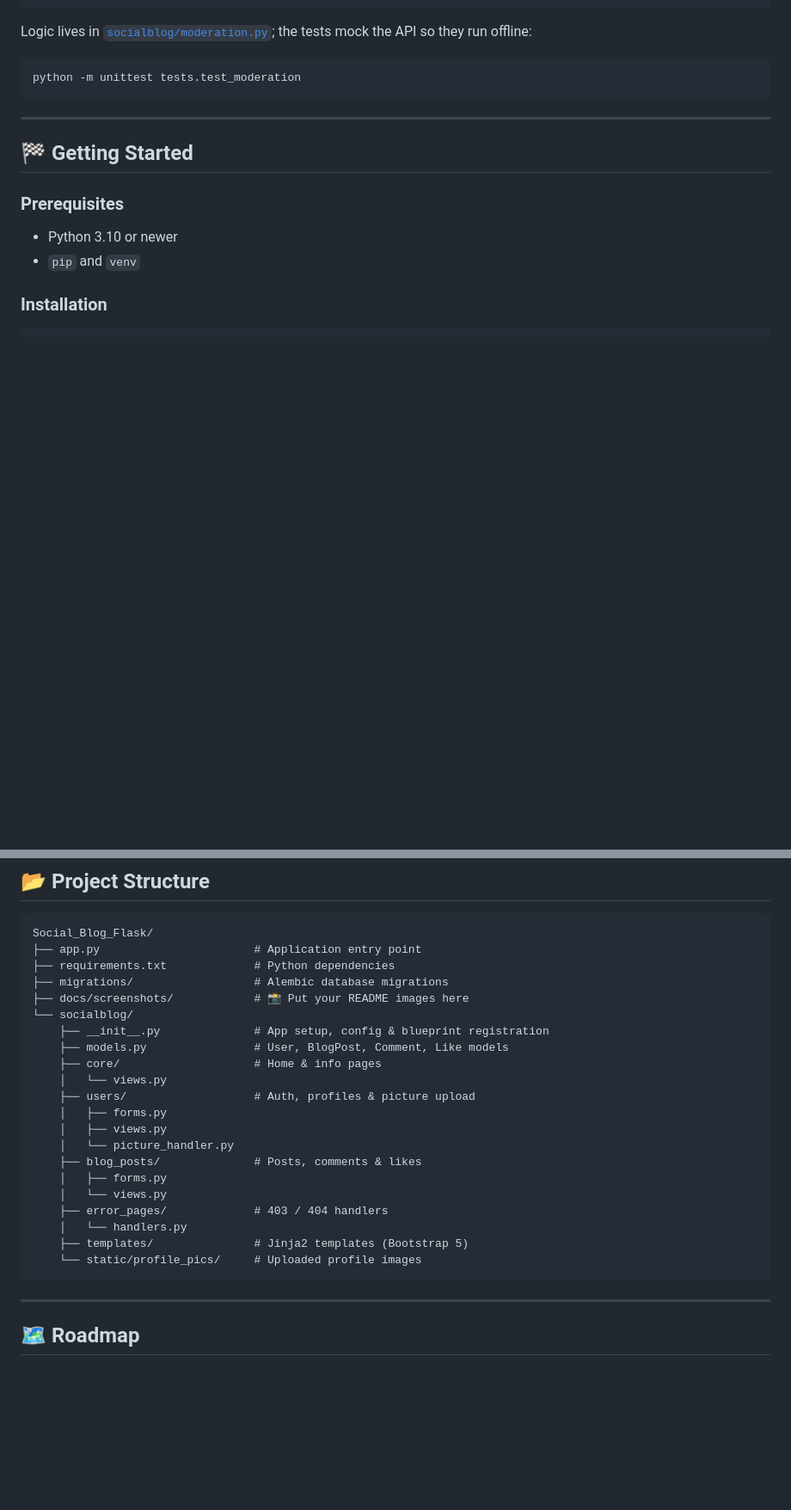
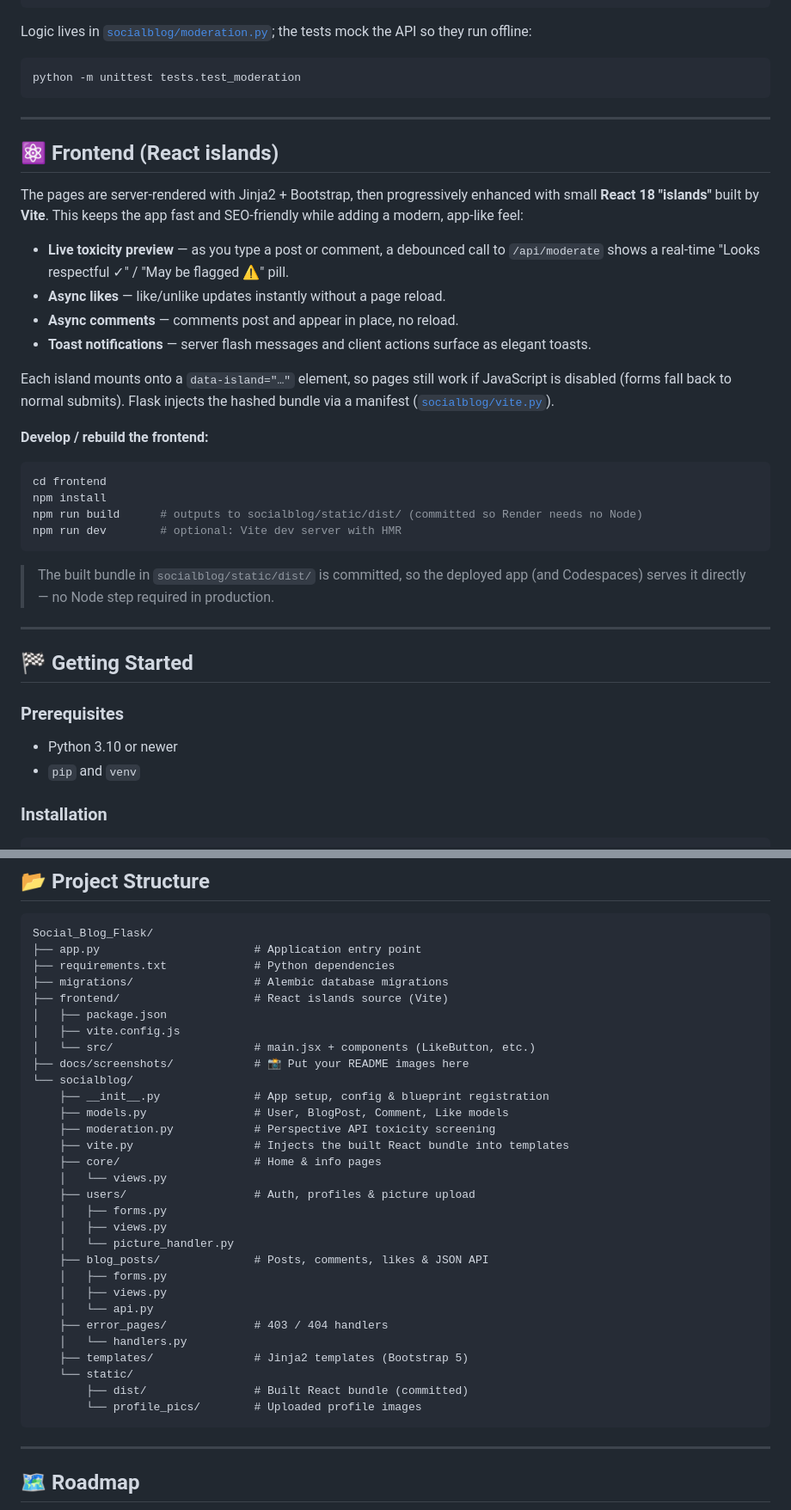
Before and after one commit to thany-8/Social_Blog, a Markdown page: README.md, 2 parts joined by grey strips. Shown at 86% size. Drawn GitHub-style; blank space fills up the shorter version.

Commit message:
Document React island frontend in README

````diff
--- a/README.md
+++ b/README.md
@@ -125,6 +126,38 @@ mock the API so they run offline:
 ```bash
 python -m unittest tests.test_moderation
 ```
+
+---
+
+## ⚛️ Frontend (React islands)
+
+The pages are server-rendered with Jinja2 + Bootstrap, then progressively
+enhanced with small **React 18 "islands"** built by **Vite**. This keeps the app
+fast and SEO-friendly while adding a modern, app-like feel:
+
+- **Live toxicity preview** — as you type a post or comment, a debounced call to
+  `/api/moderate` shows a real-time "Looks respectful ✓" / "May be flagged ⚠"
+  pill.
+- **Async likes** — like/unlike updates instantly without a page reload.
+- **Async comments** — comments post and appear in place, no reload.
+- **Toast notifications** — server flash messages and client actions surface as
+  elegant toasts.
+
+Each island mounts onto a `data-island="…"` element, so pages still work if
+JavaScript is disabled (forms fall back to normal submits). Flask injects the
+hashed bundle via a manifest ([`socialblog/vite.py`](socialblog/vite.py)).
+
+**Develop / rebuild the frontend:**
+
+```bash
+cd frontend
+npm install
+npm run build      # outputs to socialblog/static/dist/ (committed so Render needs no Node)
+npm run dev        # optional: Vite dev server with HMR
+```
+
+> The built bundle in `socialblog/static/dist/` is committed, so the deployed
+> app (and Codespaces) serves it directly — no Node step required in production.
 
 ---
 
@@ -221,23 +254,32 @@ Social_Blog_Flask/
 ├── app.py                       # Application entry point
 ├── requirements.txt             # Python dependencies
 ├── migrations/                  # Alembic database migrations
+├── frontend/                    # React islands source (Vite)
+│   ├── package.json
+│   ├── vite.config.js
+│   └── src/                     # main.jsx + components (LikeButton, etc.)
 ├── docs/screenshots/            # 📸 Put your README images here
 └── socialblog/
     ├── __init__.py              # App setup, config & blueprint registration
     ├── models.py                # User, BlogPost, Comment, Like models
+    ├── moderation.py            # Perspective API toxicity screening
+    ├── vite.py                  # Injects the built React bundle into templates
     ├── core/                    # Home & info pages
     │   └── views.py
     ├── users/                   # Auth, profiles & picture upload
     │   ├── forms.py
     │   ├── views.py
     │   └── picture_handler.py
-    ├── blog_posts/              # Posts, comments & likes
+    ├── blog_posts/              # Posts, comments, likes & JSON API
     │   ├── forms.py
-    │   └── views.py
+    │   ├── views.py
+    │   └── api.py
     ├── error_pages/             # 403 / 404 handlers
     │   └── handlers.py
     ├── templates/               # Jinja2 templates (Bootstrap 5)
-    └── static/profile_pics/     # Uploaded profile images
+    └── static/
+        ├── dist/                # Built React bundle (committed)
+        └── profile_pics/        # Uploaded profile images
 ```
 
 ---
````
Also changed, not shown: other parts of README.md (+3 -2 lines).
